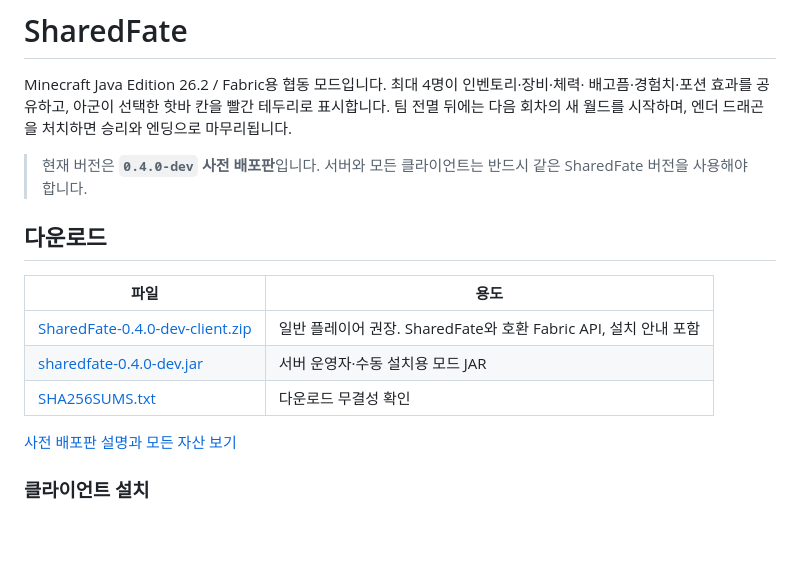
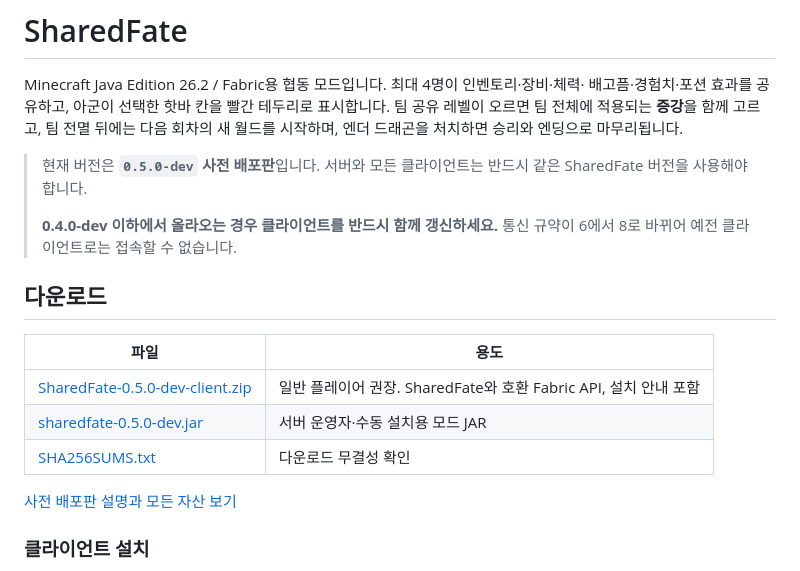
Before and after one commit to Yumesa2025/Minecraft_HPShareMod, a Markdown page: README.md, the part around one of its changes. Drawn GitHub-style; blank space fills up the shorter version.

```diff
--- a/README.md
+++ b/README.md
@@ -2,17 +2,20 @@
 
 Minecraft Java Edition 26.2 / Fabric용 협동 모드입니다. 최대 4명이 인벤토리·장비·체력·
 배고픔·경험치·포션 효과를 공유하고, 아군이 선택한 핫바 칸을 빨간 테두리로 표시합니다.
-팀 전멸 뒤에는 다음 회차의 새 월드를 시작하며, 엔더 드래곤을 처치하면 승리와 엔딩으로
-마무리됩니다.
+팀 공유 레벨이 오르면 팀 전체에 적용되는 **증강**을 함께 고르고, 팀 전멸 뒤에는 다음 회차의
+새 월드를 시작하며, 엔더 드래곤을 처치하면 승리와 엔딩으로 마무리됩니다.
 
-> 현재 버전은 **`0.4.0-dev` 사전 배포판**입니다. 서버와 모든 클라이언트는 반드시 같은
+> 현재 버전은 **`0.5.0-dev` 사전 배포판**입니다. 서버와 모든 클라이언트는 반드시 같은
 > SharedFate 버전을 사용해야 합니다.
+>
+> **0.4.0-dev 이하에서 올라오는 경우 클라이언트를 반드시 함께 갱신하세요.** 통신 규약이
+> 6에서 8로 바뀌어 예전 클라이언트로는 접속할 수 없습니다.
 
 ## 다운로드
 
 | 파일 | 용도 |
 |---|---|
-| [SharedFate-0.4.0-dev-client.zip](https://github.com/Yumesa2025/Minecraft_HPShareMod/releases/download/v0.4.0-dev/SharedFate-0.4.0-dev-client.zip) | 일반 플레이어 권장. SharedFate와 호환 Fabric API, 설치 안내 포함 |
-| [sharedfate-0.4.0-dev.jar](https://github.com/Yumesa2025/Minecraft_HPShareMod/releases/download/v0.4.0-dev/sharedfate-0.4.0-dev.jar) | 서버 운영자·수동 설치용 모드 JAR |
-| [SHA256SUMS.txt](https://github.com/Yumesa2025/Minecraft_HPShareMod/releases/download/v0.4.0-dev/SHA256SUMS.txt) | 다운로드 무결성 확인 |
+| [SharedFate-0.5.0-dev-client.zip](https://github.com/Yumesa2025/Minecraft_HPShareMod/releases/download/v0.5.0-dev/SharedFate-0.5.0-dev-client.zip) | 일반 플레이어 권장. SharedFate와 호환 Fabric API, 설치 안내 포함 |
+| [sharedfate-0.5.0-dev.jar](https://github.com/Yumesa2025/Minecraft_HPShareMod/releases/download/v0.5.0-dev/sharedfate-0.5.0-dev.jar) | 서버 운영자·수동 설치용 모드 JAR |
+| [SHA256SUMS.txt](https://github.com/Yumesa2025/Minecraft_HPShareMod/releases/download/v0.5.0-dev/SHA256SUMS.txt) | 다운로드 무결성 확인 |
 
```
Also changed, not shown: other parts of README.md (+27 -2 lines), CHANGELOG.md (+2 -2 lines).
